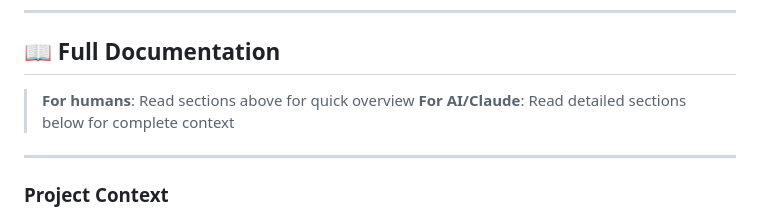
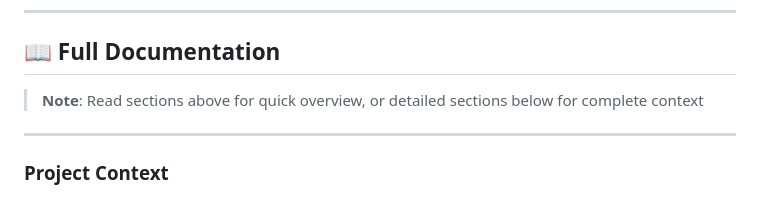
Before and after one commit to Darrii/owaspzap, a Markdown page: README.md, the part around the change. Rendered like a GitHub page.

```diff
--- a/README.md
+++ b/README.md
@@ -49,8 +49,7 @@ python3 web_ui_app.py
 
 ## 📖 Full Documentation
 
-> **For humans**: Read sections above for quick overview
-> **For AI/Claude**: Read detailed sections below for complete context
+> **Note**: Read sections above for quick overview, or detailed sections below for complete context
 
 ---
 
```
Also changed, not shown: EXPLOITATION_REPORT_19_PATTERNS.md (added, +355 -0 lines).
